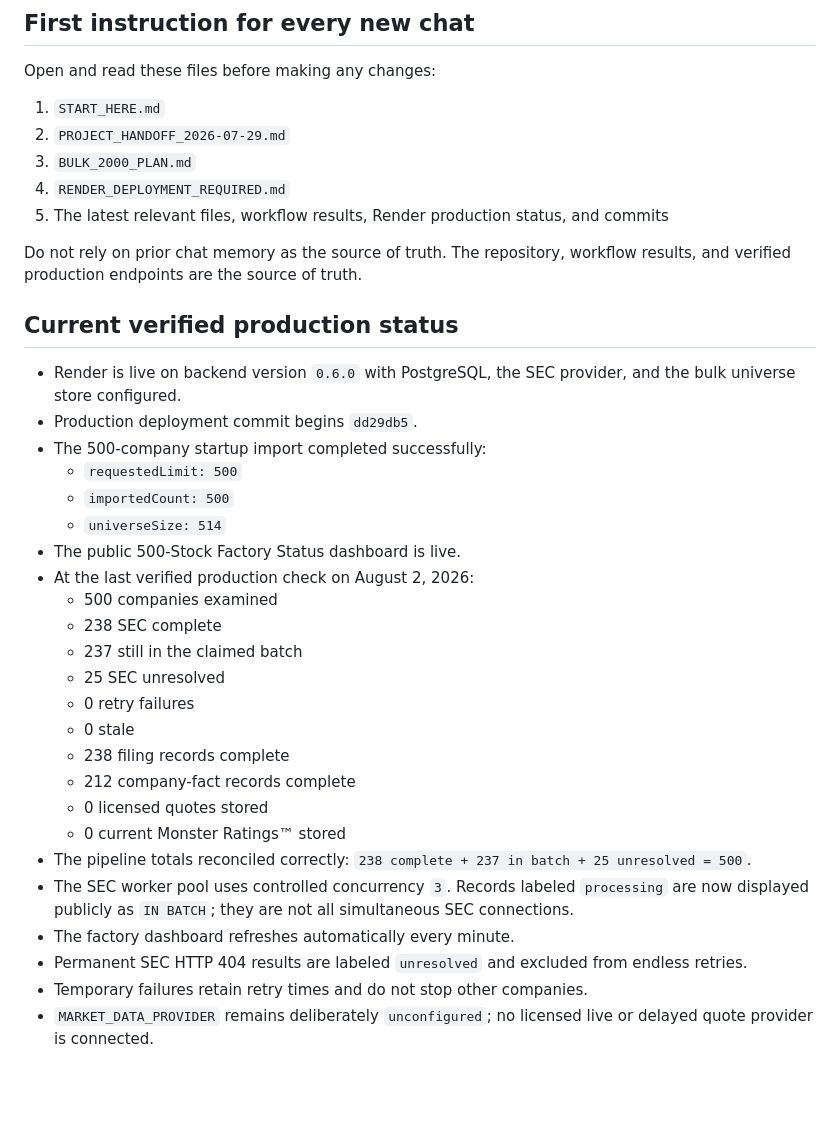
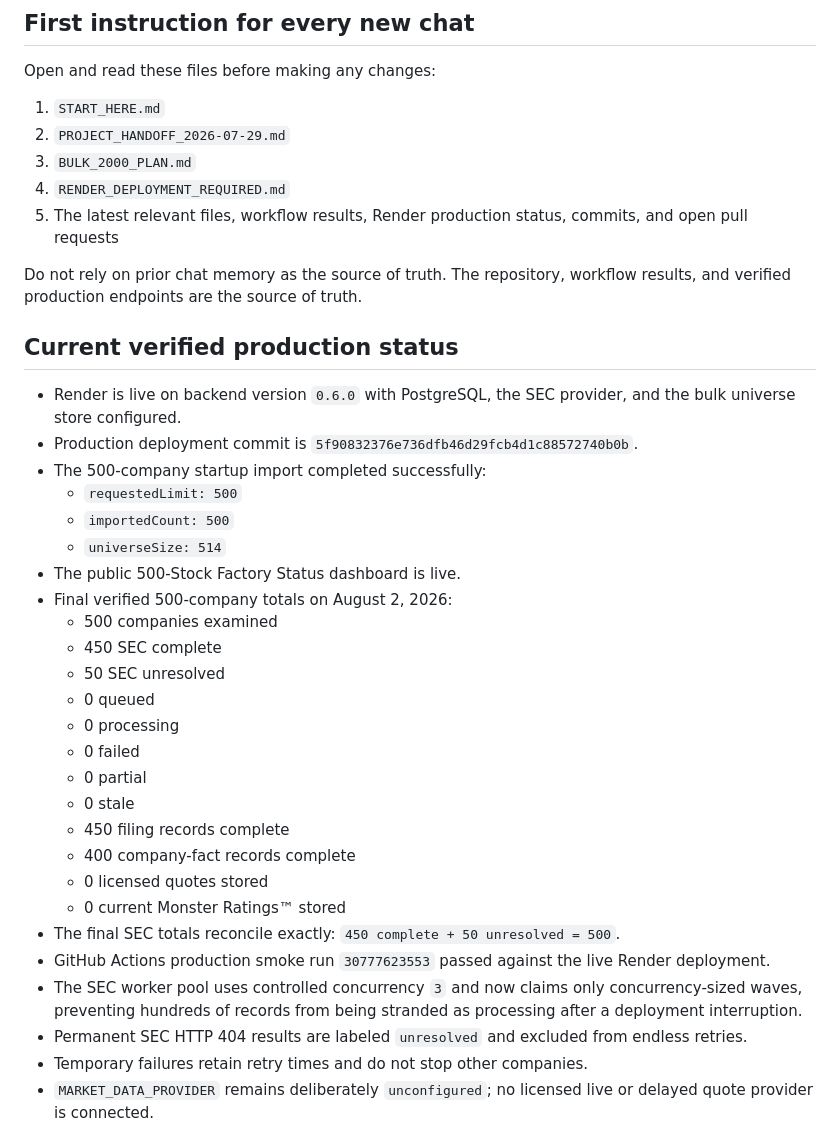
Before and after one commit to Poppoparazzi/-TS-2026-07-28-22-35-ET-next-years-monsters-website, a Markdown page: START_HERE.md, the part around one of its changes. Rendered like a GitHub page; blank space fills up the shorter version.

```diff
--- a/START_HERE.md
+++ b/START_HERE.md
@@ -24,33 +24,35 @@ Open and read these files before making any changes:
 2. `PROJECT_HANDOFF_2026-07-29.md`
 3. `BULK_2000_PLAN.md`
 4. `RENDER_DEPLOYMENT_REQUIRED.md`
-5. The latest relevant files, workflow results, Render production status, and commits
+5. The latest relevant files, workflow results, Render production status, commits, and open pull requests
 
 Do not rely on prior chat memory as the source of truth. The repository, workflow results, and verified production endpoints are the source of truth.
 
 ## Current verified production status
 
 - Render is live on backend version `0.6.0` with PostgreSQL, the SEC provider, and the bulk universe store configured.
-- Production deployment commit begins `dd29db5`.
+- Production deployment commit is `5f90832376e736dfb46d29fcb4d1c88572740b0b`.
 - The 500-company startup import completed successfully:
   - `requestedLimit: 500`
   - `importedCount: 500`
   - `universeSize: 514`
 - The public 500-Stock Factory Status dashboard is live.
-- At the last verified production check on August 2, 2026:
+- Final verified 500-company totals on August 2, 2026:
   - 500 companies examined
-  - 238 SEC complete
-  - 237 still in the claimed batch
-  - 25 SEC unresolved
-  - 0 retry failures
+  - 450 SEC complete
+  - 50 SEC unresolved
+  - 0 queued
+  - 0 processing
+  - 0 failed
+  - 0 partial
   - 0 stale
-  - 238 filing records complete
-  - 212 company-fact records complete
+  - 450 filing records complete
+  - 400 company-fact records complete
   - 0 licensed quotes stored
   - 0 current Monster Ratings™ stored
-- The pipeline totals reconciled correctly: `238 complete + 237 in batch + 25 unresolved = 500`.
-- The SEC worker pool uses controlled concurrency `3`. Records labeled `processing` are now displayed publicly as `IN BATCH`; they are not all simultaneous SEC connections.
-- The factory dashboard refreshes automatically every minute.
+- The final SEC totals reconcile exactly: `450 complete + 50 unresolved = 500`.
+- GitHub Actions production smoke run `30777623553` passed against the live Render deployment.
+- The SEC worker pool uses controlled concurrency `3` and now claims only concurrency-sized waves, preventing hundreds of records from being stranded as processing after a deployment interruption.
 - Permanent SEC HTTP 404 results are labeled `unresolved` and excluded from endless retries.
 - Temporary failures retain retry times and do not stop other companies.
 - `MARKET_DATA_PROVIDER` remains deliberately `unconfigured`; no licensed live or delayed quote provider is connected.
```
Also changed, not shown: other parts of START_HERE.md (+24 -18 lines).
